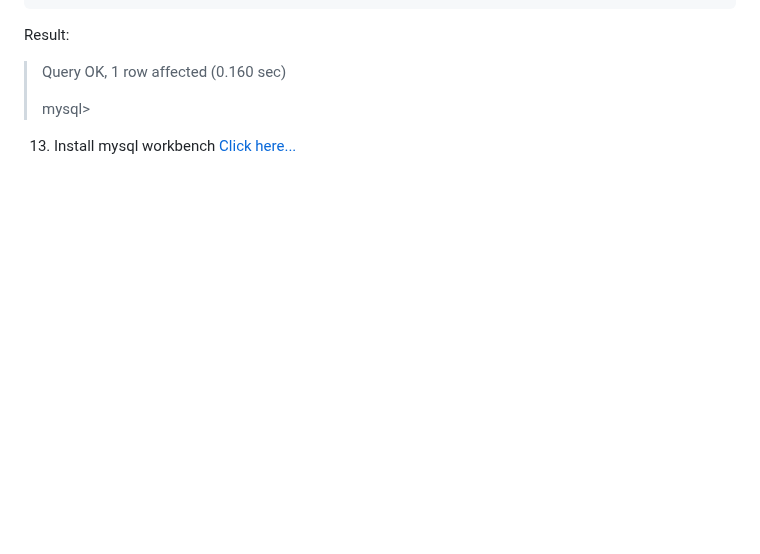
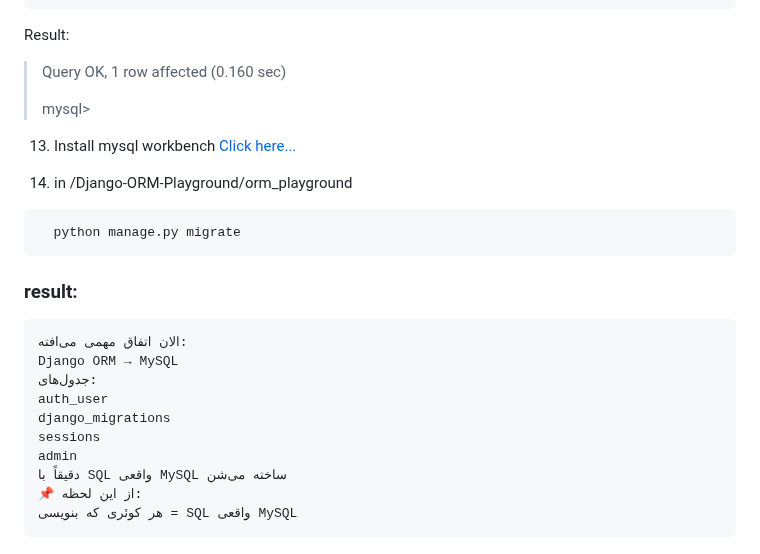
Before and after one commit to sinalalebakhsh/Django-ORM-Playground, a Markdown page: Steps.md, the part around the change. GitHub-like rendering; blank space fills up the shorter version.

Commit message:
migrate in true directory

````diff
--- a/Steps.md
+++ b/Steps.md
@@ -172,3 +172,19 @@ Result:
 
 13. Install mysql workbench
 [Click here...](https://dev.mysql.com/downloads/workbench/)
+
+14. in /Django-ORM-Playground/orm_playground
+```
+  python manage.py migrate
+```
+### result:
+    الان اتفاق مهمی می‌افته:
+    Django ORM → MySQL
+    جدول‌های:
+    auth_user
+    django_migrations
+    sessions
+    admin
+    دقیقاً با SQL واقعی MySQL ساخته می‌شن
+    📌 از این لحظه:
+    هر کوئری که بنویسی = SQL واقعی MySQL
````
